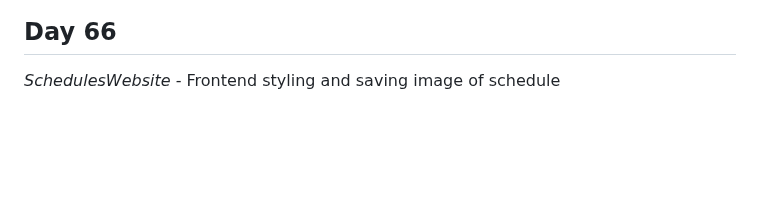
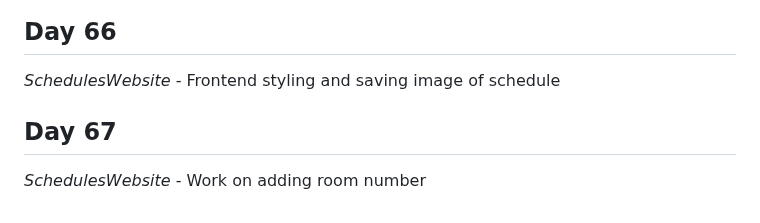
Before and after one commit to Antoine-Meloche/Coding365, a Markdown page: CHANGELOG.md, the part around the change. GitHub-like rendering; blank space fills up the shorter version.

Commit message:
Day 67 - SchedulesWebsite

```diff
--- a/CHANGELOG.md
+++ b/CHANGELOG.md
@@ -225,3 +225,6 @@
 
 ## Day 66
 *SchedulesWebsite* - Frontend styling and saving image of schedule
+
+## Day 67
+*SchedulesWebsite* - Work on adding room number
```
